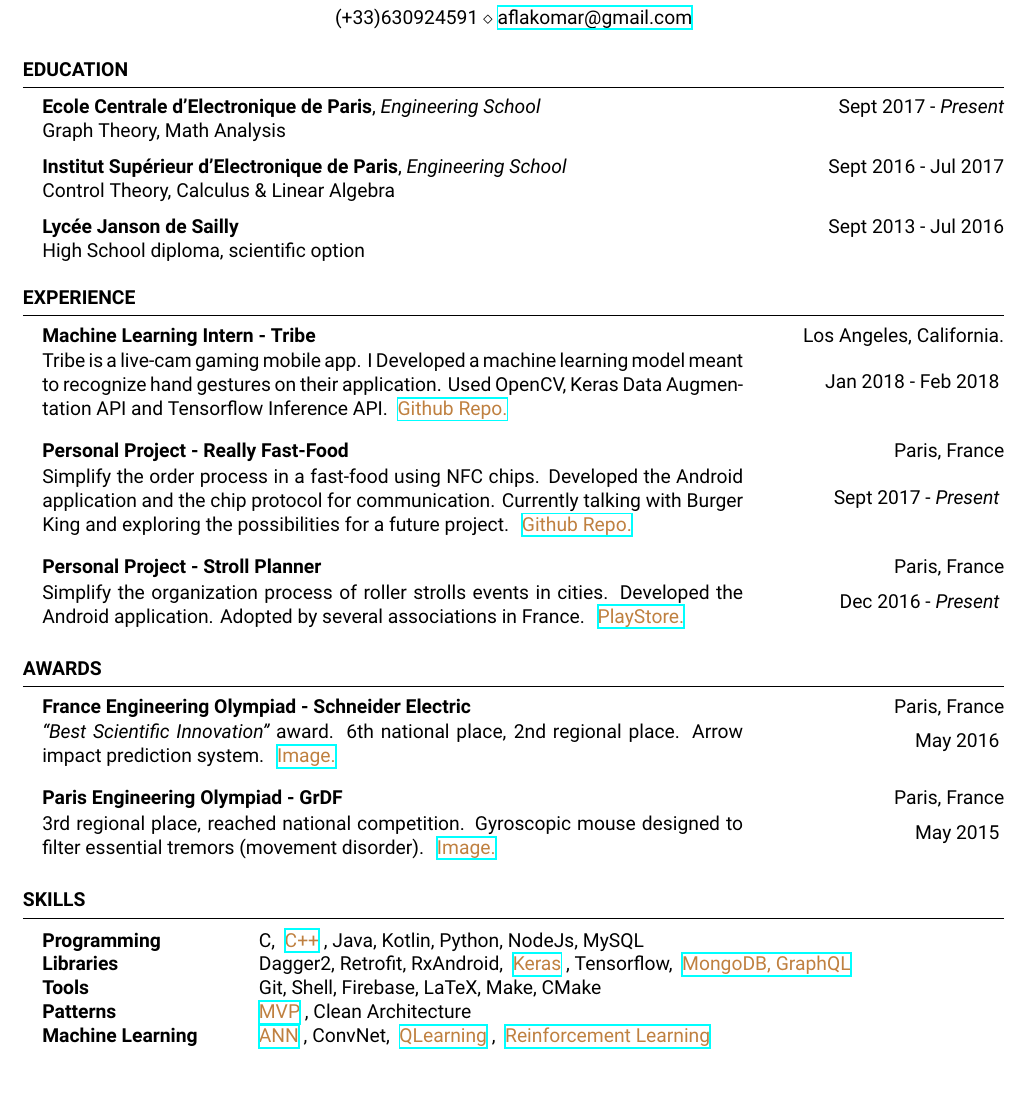
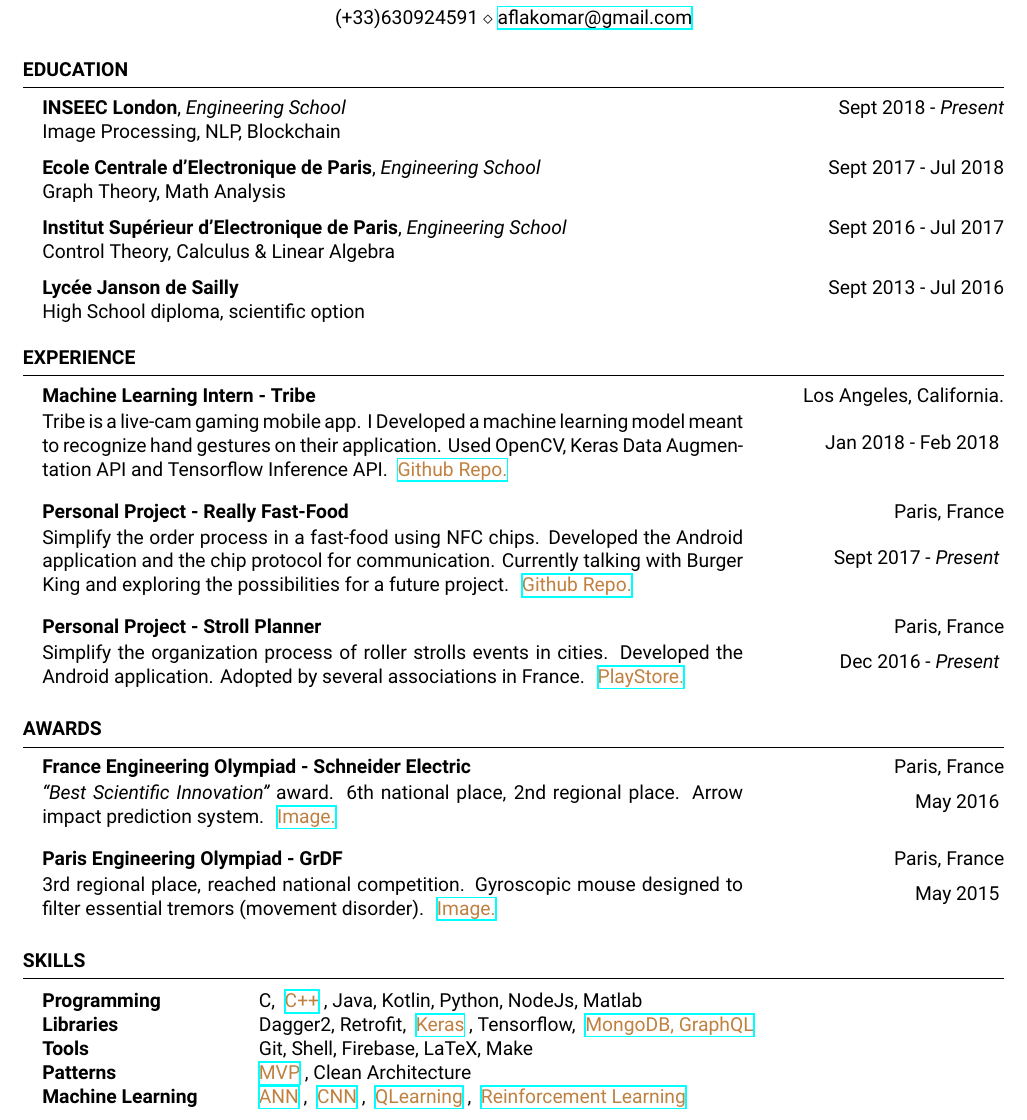
Before and after one commit to omaraflak/CV, a LaTeX CV (cv.tex): part of page 1 of 2, cut so that both start at the same text, the shorter picture padded with empty space. Compiled offline with XeLaTeX.

Commit message:
added new school + cleaned

```diff
--- a/cv.tex
+++ b/cv.tex
@@ -23,7 +23,10 @@
 	%----------------------------------------------------------------------------------------
 
 	\begin{rSection}{Education}
-		{\bf Ecole Centrale d'Electronique de Paris}, {\em Engineering School} \hfill {Sept 2017 - \em Present}
+		{\bf INSEEC London}, {\em Engineering School} \hfill {Sept 2018 - \em Present}
+		\\ Image Processing, NLP, Blockchain
+
+		{\bf Ecole Centrale d'Electronique de Paris}, {\em Engineering School} \hfill {Sept 2017 - Jul 2018}
 		\\ Graph Theory, Math Analysis
 
 		{\bf Institut Supérieur d'Electronique de Paris}, {\em Engineering School} \hfill {Sept 2016 - Jul 2017}
@@ -93,11 +96,11 @@
 
 	\begin{rSection}{Skills}
 		\begin{tabular}{ @{} >{\bfseries}l @{\hspace{6ex}} l }
-			Programming &  C, \link{https://github.com/omaraflak/simple-neural-network}{C++}, Java, Kotlin, Python, NodeJs, MySQL \\
-			Libraries &  Dagger2, Retrofit, RxAndroid, \link{https://github.com/omaraflak/mnist-keras-android}{Keras}, Tensorflow, \link{https://github.com/omaraflak/graphql-mongodb}{MongoDB, GraphQL} \\
-			Tools &  Git, Shell, Firebase, LaTeX, Make, CMake \\
+			Programming &  C, \link{https://github.com/omaraflak/simple-neural-network}{C++}, Java, Kotlin, Python, NodeJs, Matlab \\
+			Libraries &  Dagger2, Retrofit, \link{https://github.com/omaraflak/mnist-keras-android}{Keras}, Tensorflow, \link{https://github.com/omaraflak/graphql-mongodb}{MongoDB, GraphQL} \\
+			Tools &  Git, Shell, Firebase, LaTeX, Make \\
 			Patterns &  \link{https://github.com/OmarAflak/Kotlin-Dagger-MVP}{MVP}, Clean Architecture \\
-			Machine Learning &  \link{https://medium.com/@omaraflak/neural-network-from-scratch-part-1-theory-7108a4ebfc75}{ANN}, ConvNet, \link{https://gist.github.com/OmarAflak/7f50b6eb782a16d3f4a3340059c291cb}{QLearning}, \link{https://github.com/OmarAflak/Reinforcement-Learning-CPP}{Reinforcement Learning} \\
+			Machine Learning &  \link{https://medium.com/@omaraflak/neural-network-from-scratch-part-1-theory-7108a4ebfc75}{ANN}, \link{https://github.com/omaraflak/matlab-neural-network}{CNN}, \link{https://gist.github.com/OmarAflak/7f50b6eb782a16d3f4a3340059c291cb}{QLearning}, \link{https://github.com/OmarAflak/Reinforcement-Learning-CPP}{Reinforcement Learning} \\
 		\end{tabular}
 	\end{rSection}
 
```
Also changed, not shown: cv.pdf, cv.tex (5 more changed lines).
